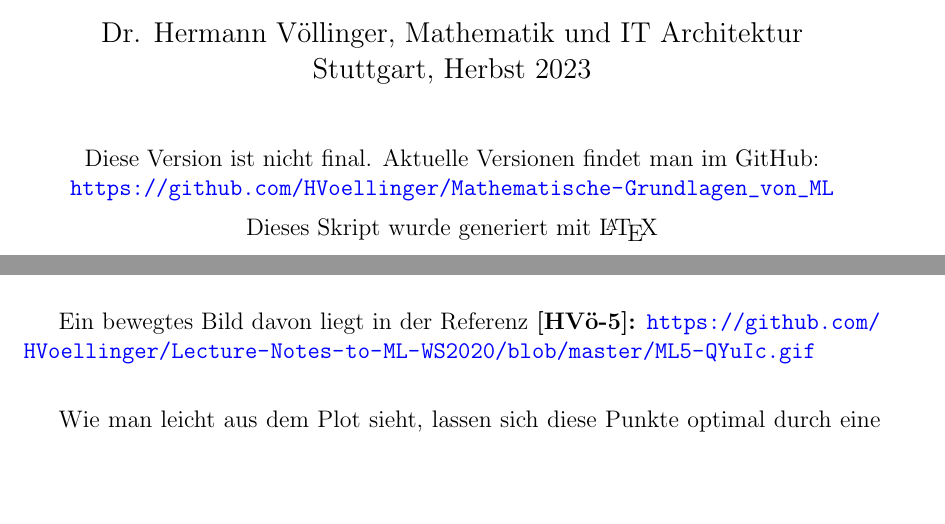
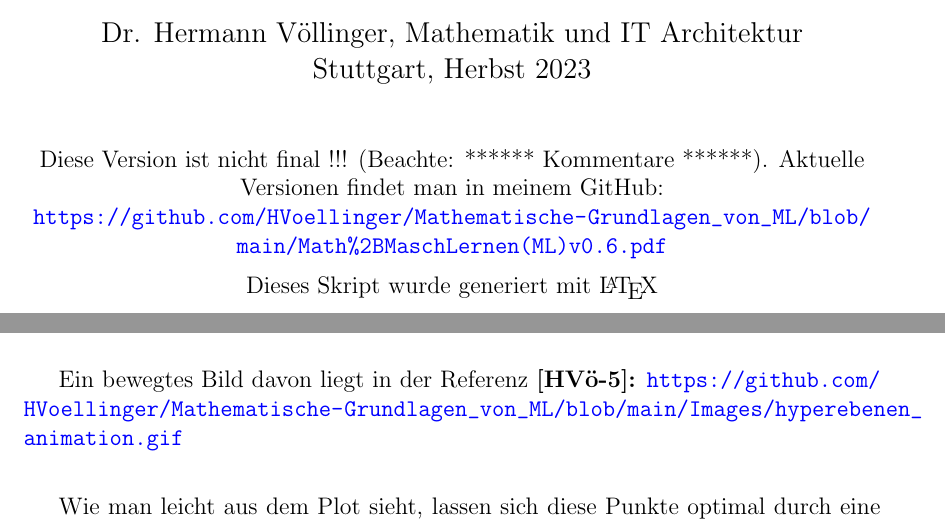
Before and after one commit to HVoellinger/Mathematische-Grundlagen_von_ML, a LaTeX document (Math+MaschLernen(ML)v0.6.tex): two parts of pages 1 and 49 of 75, joined at a grey line, cut so that both start at the same text, the shorter picture padded with empty space. Compiled offline with pdfLaTeX.

Commit message:
Add files via upload

```diff
--- a/Math+MaschLernen(ML)v0.6.tex
+++ b/Math+MaschLernen(ML)v0.6.tex
@@ -61,7 +61,7 @@
    \end{center}
 
 \begin{center}
-Diese Version ist nicht final. Aktuelle Versionen findet man im GitHub:\\\url{https://github.com/HVoellinger/Mathematische-Grundlagen_von_ML} \\
+Diese Version ist nicht final !!! (Beachte: ****** Kommentare ******). Aktuelle Versionen findet man in meinem GitHub:\\\url{https://github.com/HVoellinger/Mathematische-Grundlagen_von_ML/blob/main/Math%2BMaschLernen(ML)v0.6.pdf} \\
 \vspace{0.2cm}
 Dieses Skript wurde generiert mit \LaTeX\
 \end{center}
@@ -842,8 +842,7 @@ Die transformierten Punkte A' = $\Phi(A)$ ....E' = $\Phi(A)$ werden dann berechn
 \includegraphics{Kernel-Hyperebene-Bild}\\[0.2cm]
 \end{center}
 
-Ein bewegtes Bild davon liegt in der Referenz \textbf{[HVö-5]:}
-\url{https://github.com/HVoellinger/Lecture-Notes-to-ML-WS2020/blob/master/ML5-QYuIc.gif}\\[0.2cm]
+Ein bewegtes Bild davon liegt in der Referenz \textbf{[HVö-5]:} \url{https://github.com/HVoellinger/Mathematische-Grundlagen_von_ML/blob/main/Images/hyperebenen_animation.gif}\\[0.2cm]
 
 Wie man leicht aus dem Plot sieht, lassen sich diese Punkte optimal durch eine Hyperebene ${H := \lbrace (x_1,x_2,z)| z=3,5\rbrace}$ trennen.\\
 Durch eine "Zurücktransformation" erhält man den \textbf{Kreis: $x_1^2+x_2^2=3,5$ } mit den Radius $r = \sqrt[2]{3,5} \approx 1.871 $  Damit ergibt sich die visuelle Darstellung der Klassifikation-Trennlinie als Kreislinie. Wir lassen uns diesen Kreis via einem kleinem Python Programm ausploten:\\[0.2cm]
```
Also changed, not shown: Math+MaschLernen(ML)v0.6.pdf.
